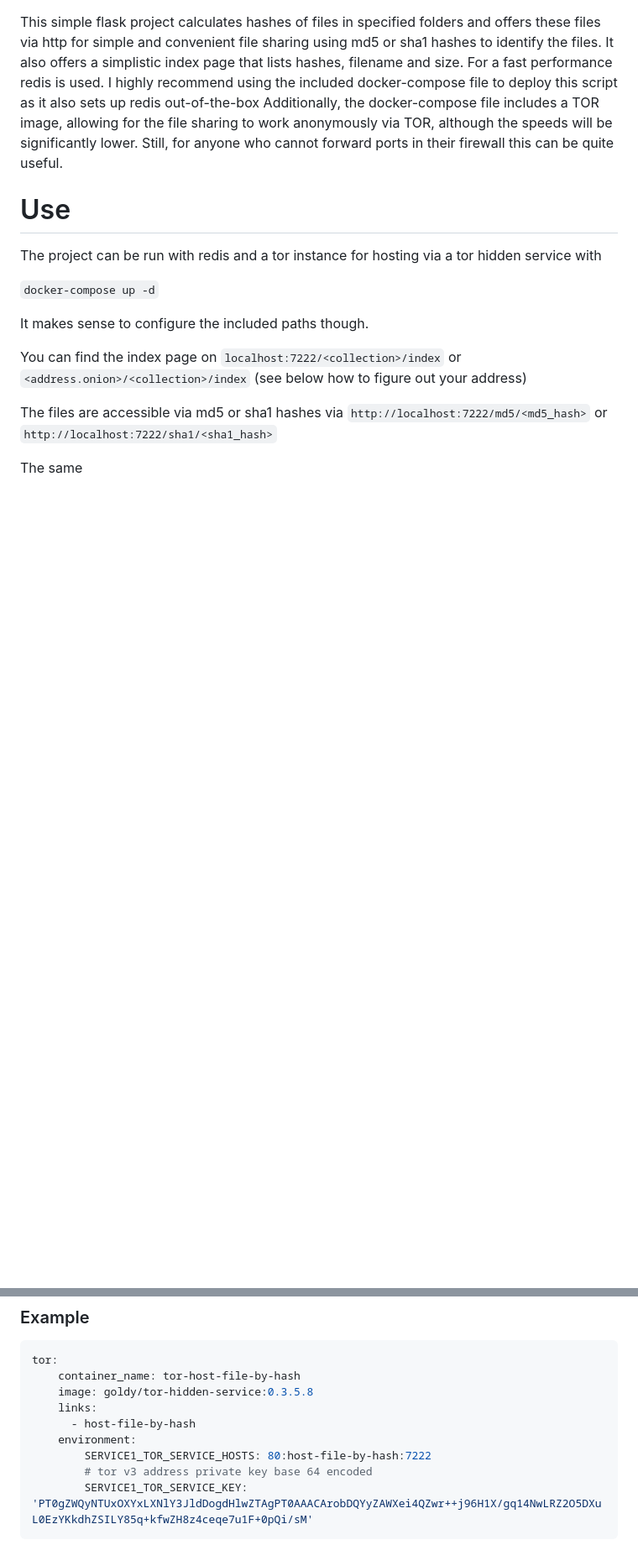
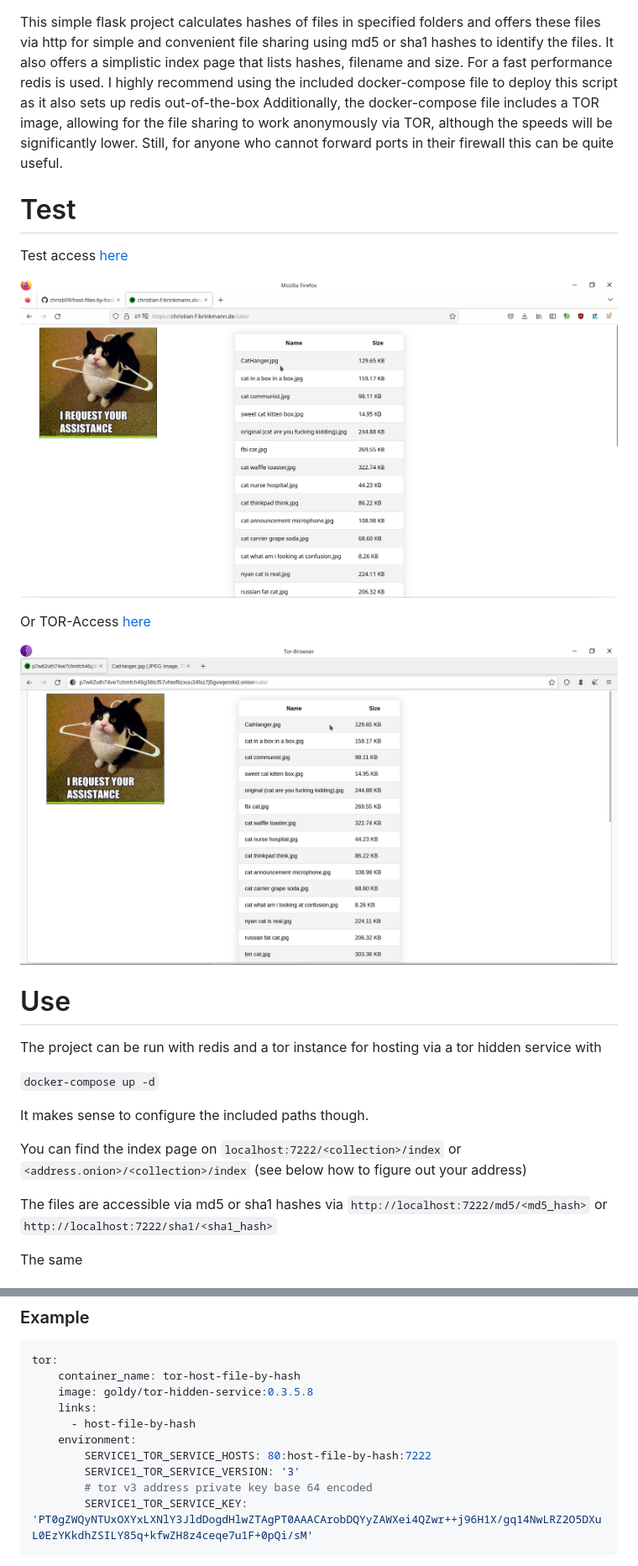
Before and after one commit to chrisb09/host-files-by-hash, a Markdown page: Readme.md, 2 parts joined by grey strips. Shown: that part at 84% size. Rendered like a GitHub page; pictures changed too: screenshots/clear.png (added), screenshots/tor.png (added); blank space fills up the shorter version.

Commit message:
slight changes to documentation and simple config fix

````diff
--- a/Readme.md
+++ b/Readme.md
@@ -1,6 +1,16 @@
 This simple flask project calculates hashes of files in specified folders and offers these files via http for simple and convenient file sharing using md5 or sha1 hashes to identify the files. It also offers a simplistic index page that lists hashes, filename and size. For a fast performance redis is used.
 I highly recommend using the included docker-compose file to deploy this script as it also sets up redis out-of-the-box
 Additionally, the docker-compose file includes a TOR image, allowing for the file sharing to work anonymously via TOR, although the speeds will be significantly lower. Still, for anyone who cannot forward ports in their firewall this can be quite useful.
+
+# Test
+
+Test access [here](https://christian-f-brinkmann.de/cats)
+
+![using nginx](screenshots/clear.png)
+
+Or TOR-Access [here](http://p7w62uth74ve7chmfch46g36tcf57vhtef6zxuu34fsz7j5gvwjemkid.onion/cats/)
+
+![using tor](screenshots/tor.png)
 
 
 # Use
@@ -88,6 +98,7 @@ tor:
       - host-file-by-hash
     environment:
         SERVICE1_TOR_SERVICE_HOSTS: 80:host-file-by-hash:7222
+        SERVICE1_TOR_SERVICE_VERSION: '3'
         # tor v3 address private key base 64 encoded
         SERVICE1_TOR_SERVICE_KEY: 'PT0gZWQyNTUxOXYxLXNlY3JldDogdHlwZTAgPT0AAACArobDQYyZAWXei4QZwr++j96H1X/gq14NwLRZ2O5DXuL0EzYKkdhZSILY85q+kfwZH8z4ceqe7u1F+0pQi/sM'
 ```
````
Also changed, not shown: 2 other files.
